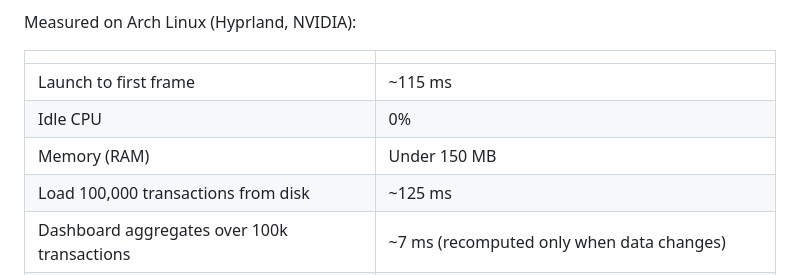
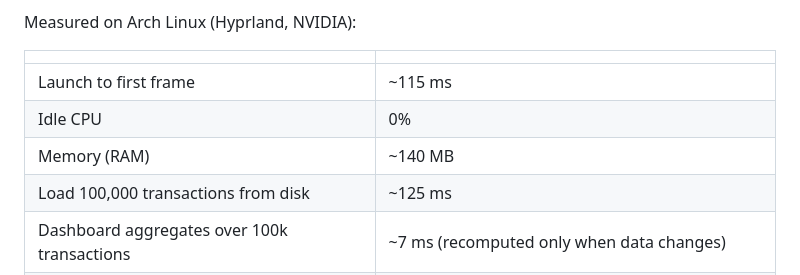
Before and after one commit to ahaan-shah/magpie, a Markdown page: README.md, the part around the change. GitHub-like rendering.

Commit message:
README: measured RAM, ~140 MB
Co-Authored-By: Claude Opus 5.5 <noreply@anthropic.com>

```diff
--- a/README.md
+++ b/README.md
@@ -166,7 +166,7 @@ Measured on Arch Linux (Hyprland, NVIDIA):
 |---|---|
 | Launch to first frame | ~115 ms |
 | Idle CPU | 0% |
-| Memory (RAM) | Under 150 MB |
+| Memory (RAM) | ~140 MB |
 | Load 100,000 transactions from disk | ~125 ms |
 | Dashboard aggregates over 100k transactions | ~7 ms (recomputed only when data changes) |
 | Release binary | ~16 MB, no runtime dependencies beyond system GL |
```
